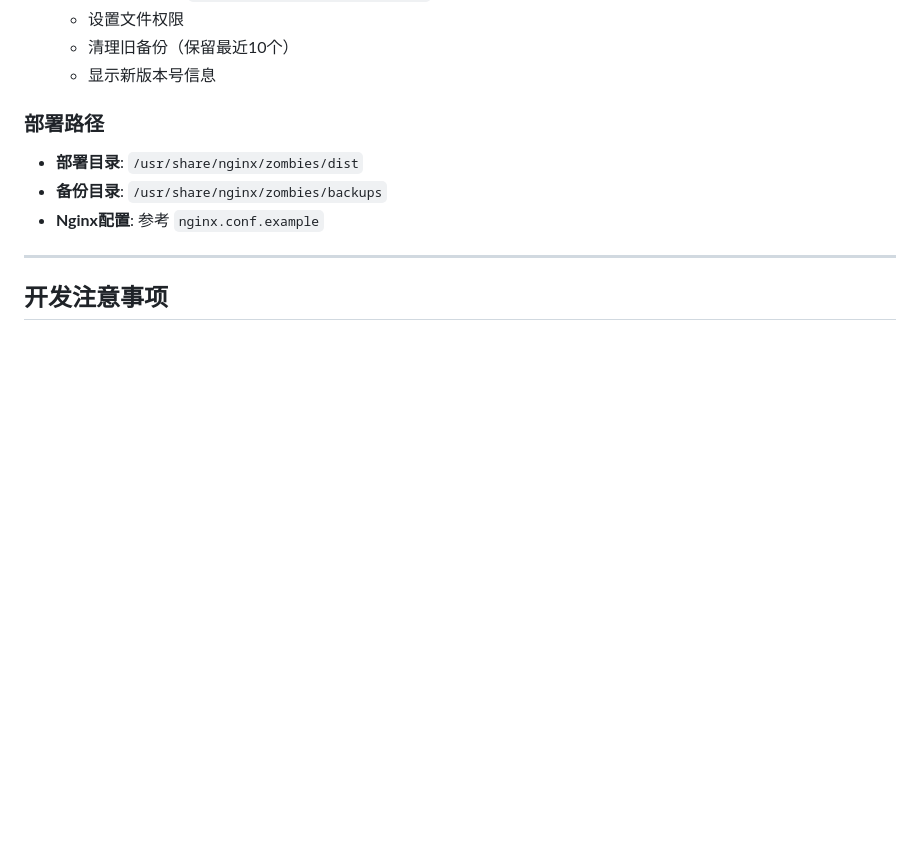
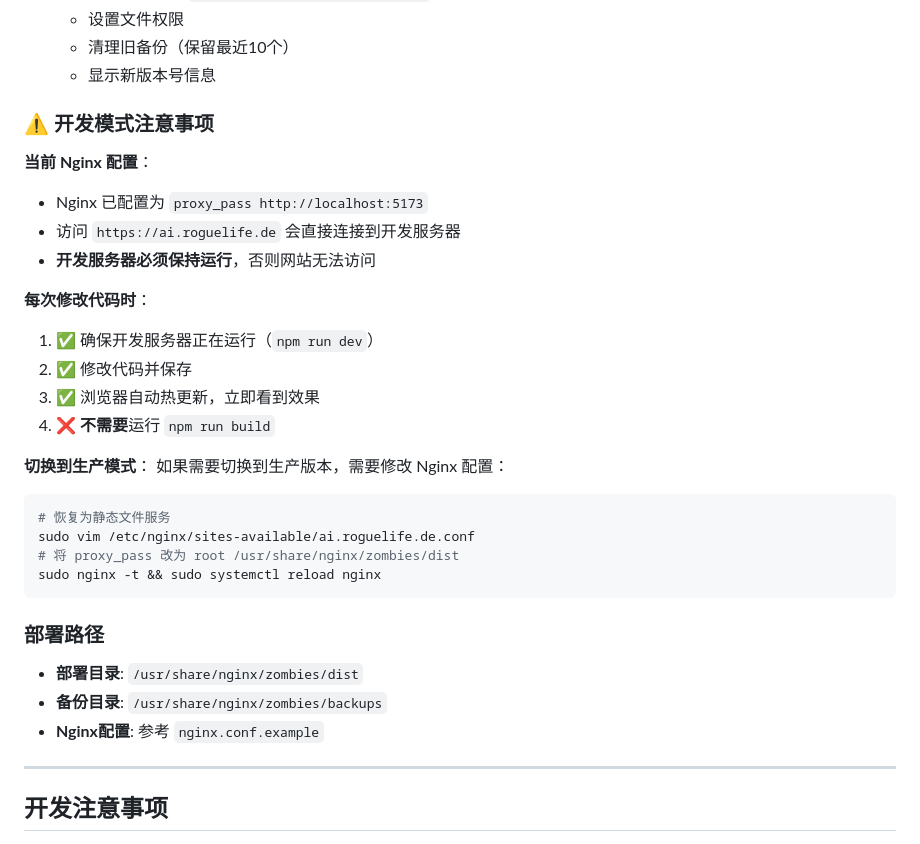
Before and after one commit to zzuisa/rogueshoot, a Markdown page: Agents.md, the part around one of its changes. GitHub-like rendering; blank space fills up the shorter version.

````diff
--- a/Agents.md
+++ b/Agents.md
@@ -323,6 +360,28 @@ npm run deploy:major
    - 设置文件权限
    - 清理旧备份（保留最近10个）
    - 显示新版本号信息
+
+### ⚠️ 开发模式注意事项
+
+**当前 Nginx 配置**：
+- Nginx 已配置为 `proxy_pass http://localhost:5173`
+- 访问 `https://ai.roguelife.de` 会直接连接到开发服务器
+- **开发服务器必须保持运行**，否则网站无法访问
+
+**每次修改代码时**：
+1. ✅ 确保开发服务器正在运行（`npm run dev`）
+2. ✅ 修改代码并保存
+3. ✅ 浏览器自动热更新，立即看到效果
+4. ❌ **不需要**运行 `npm run build`
+
+**切换到生产模式**：
+如果需要切换到生产版本，需要修改 Nginx 配置：
+```bash
+# 恢复为静态文件服务
+sudo vim /etc/nginx/sites-available/ai.roguelife.de.conf
+# 将 proxy_pass 改为 root /usr/share/nginx/zombies/dist
+sudo nginx -t && sudo systemctl reload nginx
+```
 
 ### 部署路径
 
````
Also changed, not shown: other parts of Agents.md (+84 -18 lines).
